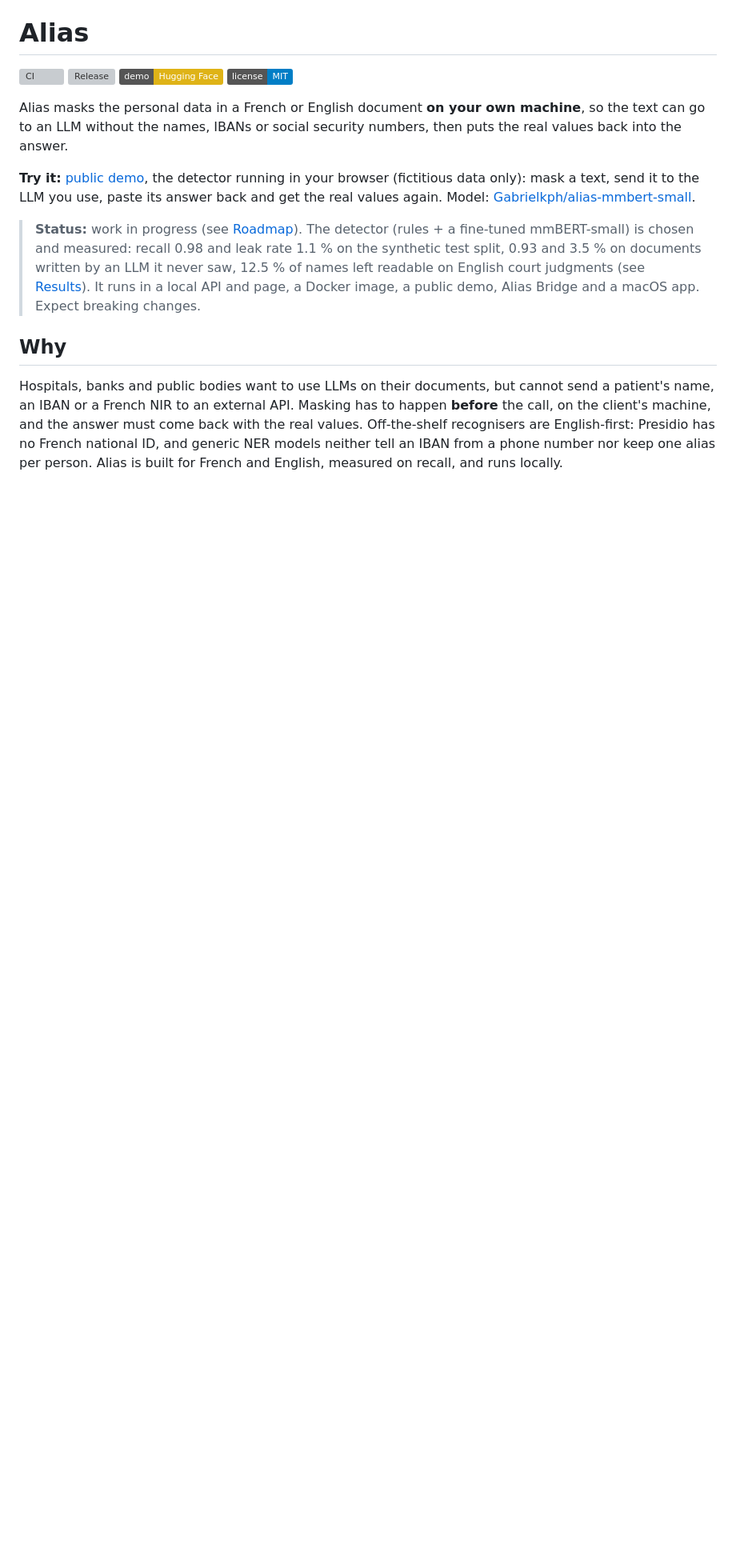
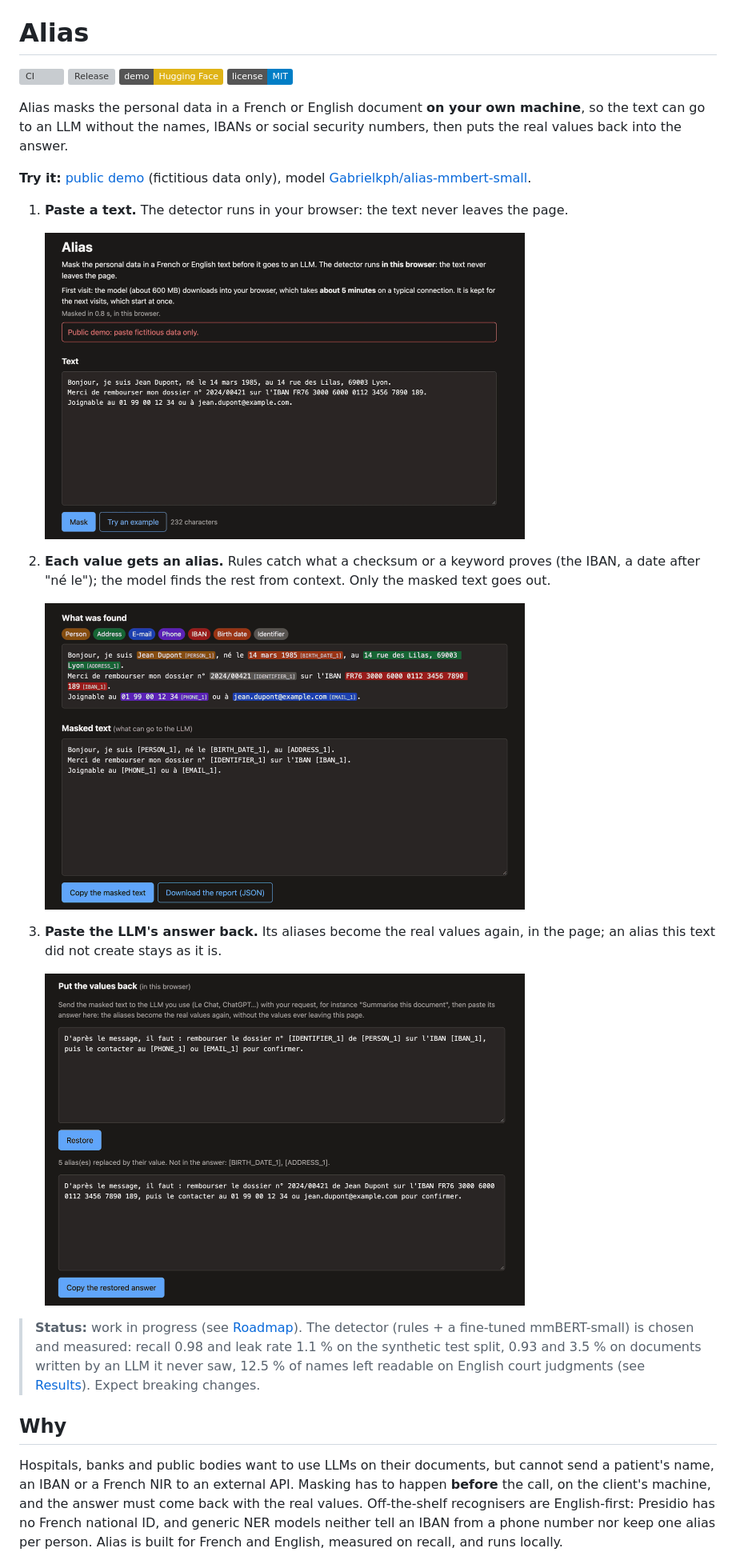
Before and after one commit to gabrielkpo/alias, a Markdown page: README.md, the part around one of its changes. Shown at 80% size. Drawn GitHub-style; pictures changed too: docs/images/demo-1-text.png (added), docs/images/demo-2-masked.png (added), docs/images/demo-3-restored.png (added); badges without logos; blank space fills up the shorter version; grey boxes are pictures that could not be loaded.

```diff
--- a/README.md
+++ b/README.md
@@ -9,16 +9,25 @@ Alias masks the personal data in a French or English document **on your own mach
 text can go to an LLM without the names, IBANs or social security numbers, then puts the real
 values back into the answer.
 
-**Try it:** [public demo](https://huggingface.co/spaces/Gabrielkph/alias), the detector running in
-your browser (fictitious data only): mask a text, send it to the LLM you use, paste its answer
-back and get the real values again. Model:
-[Gabrielkph/alias-mmbert-small](https://huggingface.co/Gabrielkph/alias-mmbert-small).
+**Try it:** [public demo](https://huggingface.co/spaces/Gabrielkph/alias) (fictitious data only),
+model [Gabrielkph/alias-mmbert-small](https://huggingface.co/Gabrielkph/alias-mmbert-small).
+
+1. **Paste a text.** The detector runs in your browser: the text never leaves the page.
+
+   <img src="docs/images/demo-1-text.png" alt="Demo: the text" width="600">
+2. **Each value gets an alias.** Rules catch what a checksum or a keyword proves (the IBAN, a
+   date after "né le"); the model finds the rest from context. Only the masked text goes out.
+
+   <img src="docs/images/demo-2-masked.png" alt="Demo: masked text" width="600">
+3. **Paste the LLM's answer back.** Its aliases become the real values again, in the page; an
+   alias this text did not create stays as it is.
+
+   <img src="docs/images/demo-3-restored.png" alt="Demo: restored answer" width="600">
 
 > **Status:** work in progress (see [Roadmap](#status-and-roadmap)). The detector (rules + a
 > fine-tuned mmBERT-small) is chosen and measured: recall 0.98 and leak rate 1.1 % on the
 > synthetic test split, 0.93 and 3.5 % on documents written by an LLM it never saw, 12.5 % of
-> names left readable on English court judgments (see [Results](#results)). It runs in a local
-> API and page, a Docker image, a public demo, Alias Bridge and a macOS app. Expect breaking
+> names left readable on English court judgments (see [Results](#results)). Expect breaking
 > changes.
 
 ## Why
```
Also changed, not shown: other parts of README.md (+4 -13 lines), docs/MODEL_CARD.md (+5 -2 lines).
